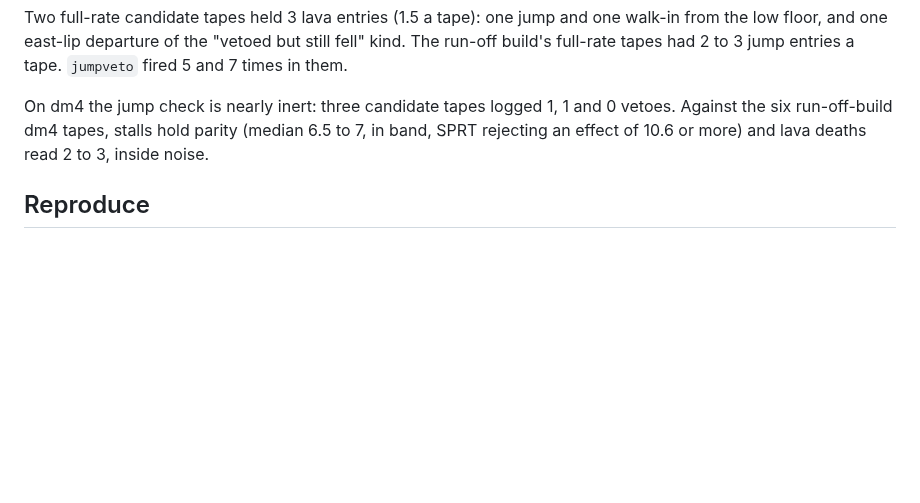
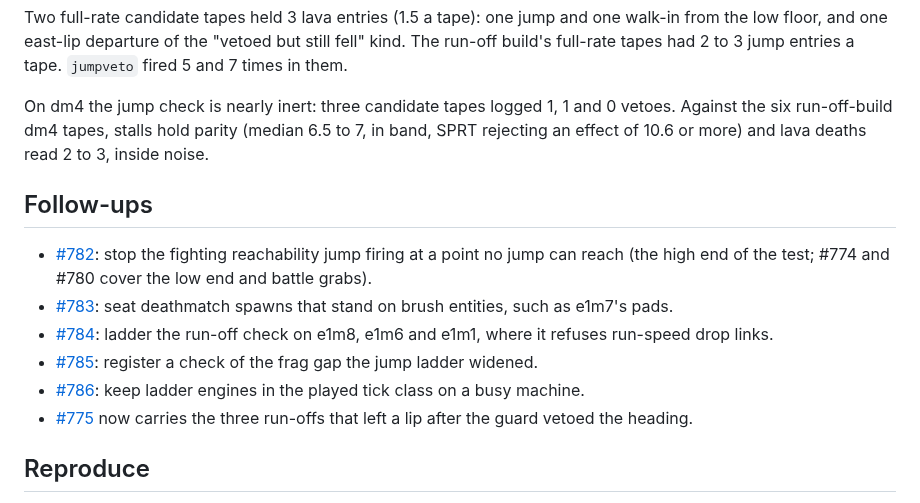
Before and after one commit to saworbit/argus, a Markdown page: docs/e1m7-lava-investigation.md, the part around the change. GitHub-like rendering; blank space fills up the shorter version.

Commit message:
Link the e1m7 lava follow-up issues from the investigation

```diff
--- a/docs/e1m7-lava-investigation.md
+++ b/docs/e1m7-lava-investigation.md
@@ -264,6 +264,22 @@ and 0 vetoes. Against the six run-off-build dm4 tapes, stalls hold parity
 (median 6.5 to 7, in band, SPRT rejecting an effect of 10.6 or more) and
 lava deaths read 2 to 3, inside noise.
 
+## Follow-ups
+
+- [#782](https://github.com/saworbit/argus/issues/782): stop the fighting
+  reachability jump firing at a point no jump can reach (the high end of the
+  test; #774 and #780 cover the low end and battle grabs).
+- [#783](https://github.com/saworbit/argus/issues/783): seat deathmatch
+  spawns that stand on brush entities, such as e1m7's pads.
+- [#784](https://github.com/saworbit/argus/issues/784): ladder the run-off
+  check on e1m8, e1m6 and e1m1, where it refuses run-speed drop links.
+- [#785](https://github.com/saworbit/argus/issues/785): register a check of
+  the frag gap the jump ladder widened.
+- [#786](https://github.com/saworbit/argus/issues/786): keep ladder engines in
+  the played tick class on a busy machine.
+- [#775](https://github.com/saworbit/argus/issues/775) now carries the three
+  run-offs that left a lip after the guard vetoed the heading.
+
 ## Reproduce
 
 - Full-rate tapes: copy the control build to an ignored mod dir, add
```
